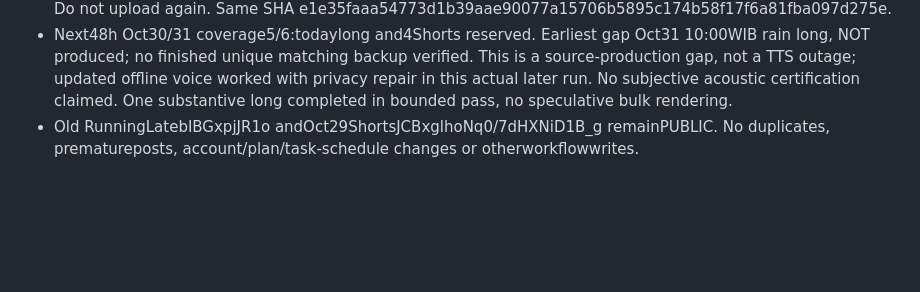
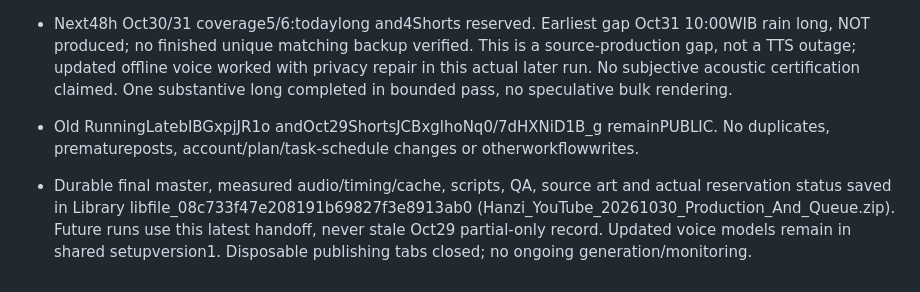
Before and after one commit to xavierff/hanziscreen-support, a Markdown page: media/campaign/hanzi-topic-calendar.md, the part around the change. GitHub-like rendering; blank space fills up the shorter version.

Commit message:
Link durable October30 completed master and confirmed queue handoff

```diff
--- a/media/campaign/hanzi-topic-calendar.md
+++ b/media/campaign/hanzi-topic-calendar.md
@@ -176,3 +176,5 @@ This section supersedes historical Hanzi YouTube publisher/preparation notes onl
 - Hungry original5:11 long is PROVIDER-CONFIRMED AUTOMATICALLY SCHEDULED via SocialChamp permanentFree, exactHanzi channel, regularVideo/Public/Education/NotMadeForKids, savedOct30 03:00UTC=10:00WIB. Queue card explicitly Scheduled; Edit readback confirms same master/title/subtitles/language/time. Native UI does not expose a postID or YouTubeID yet; do not fabricate one. Do not upload again. Same SHA e1e35faaa54773d1b39aae90077a15706b5895c174b58f17f6a81fba097d275e.
 - Next48h Oct30/31 coverage5/6:todaylong and4Shorts reserved. Earliest gap Oct31 10:00WIB rain long, NOT produced; no finished unique matching backup verified. This is a source-production gap, not a TTS outage; updated offline voice worked with privacy repair in this actual later run. No subjective acoustic certification claimed. One substantive long completed in bounded pass, no speculative bulk rendering.
 - Old RunningLatebIBGxpjJR1o andOct29ShortsJCBxglhoNq0/7dHXNiD1B_g remainPUBLIC. No duplicates, prematureposts, account/plan/task-schedule changes or otherworkflowwrites.
+
+- Durable final master, measured audio/timing/cache, scripts, QA, source art and actual reservation status saved in Library libfile_08c733f47e208191b69827f3e8913ab0 (Hanzi_YouTube_20261030_Production_And_Queue.zip). Future runs use this latest handoff, never stale Oct29 partial-only record. Updated voice models remain in shared setupversion1. Disposable publishing tabs closed; no ongoing generation/monitoring.
```
